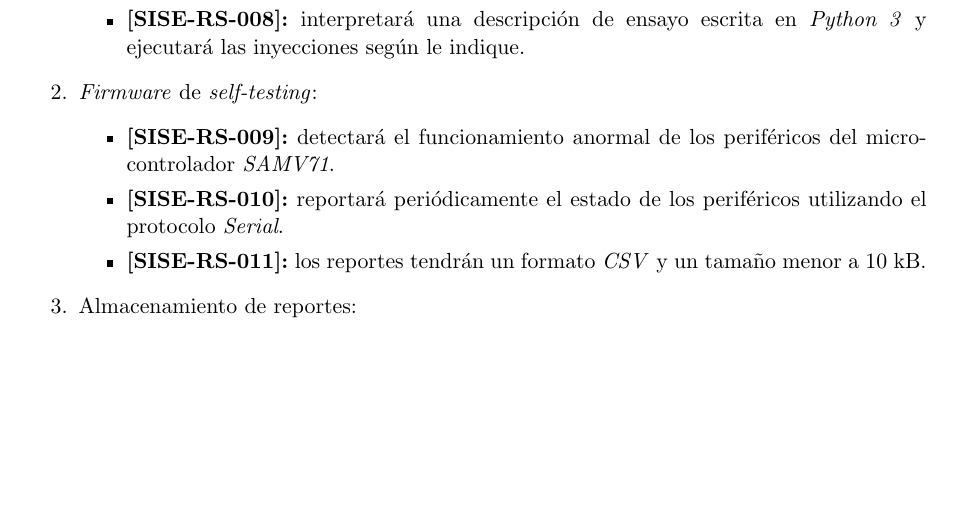
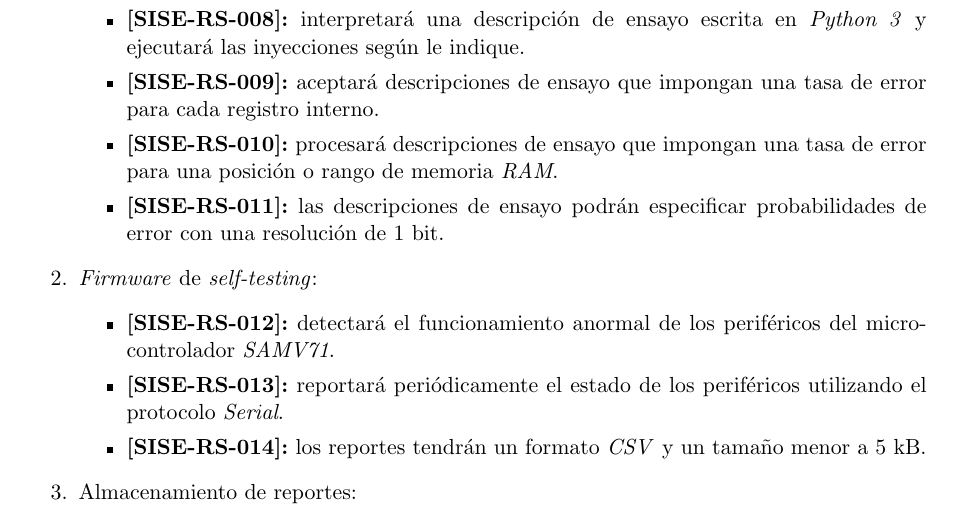
Before and after one commit to vacagonzalo/SISE-RS, a LaTeX document (charter.tex): part of page 8 of 9, cut so that both start at the same text, the shorter picture padded with empty space. Compiled offline with pdfLaTeX.

Commit message:
primera versión para la cátedra

```diff
--- a/charter.tex
+++ b/charter.tex
@@ -231,12 +231,15 @@ N/A
 		\item \req{006} invertirá el valor de un bit dentro de un registro interno.
 		\item \req{007} reportará el estado del microcontrolador antes de realizar una inyección de \emph{soft-errors}.
 		\item \req{008} interpretará una descripción de ensayo escrita en \emph{Python 3} y ejecutará las inyecciones según le indique.
+		\item \req{009} aceptará descripciones de ensayo que impongan una tasa de error para cada registro interno.
+		\item \req{010} procesará descripciones de ensayo que impongan una tasa de error para una posición o rango de memoria \emph{RAM}.
+		\item \req{011} las descripciones de ensayo podrán especificar probabilidades de error con una resolución de 1 bit.
 	\end{itemize}
 	\item \emph{Firmware} de \emph{self-testing}:
 	\begin{itemize}
-		\item \req{009} detectará el funcionamiento anormal de los periféricos del microcontrolador \emph{SAMV71}.
-		\item \req{010} reportará periódicamente el estado de los periféricos utilizando el protocolo \emph{Serial}.
-		\item \req{011} los reportes tendrán un formato \emph{CSV} y un tamaño menor a 10 kB.
+		\item \req{012} detectará el funcionamiento anormal de los periféricos del microcontrolador \emph{SAMV71}.
+		\item \req{013} reportará periódicamente el estado de los periféricos utilizando el protocolo \emph{Serial}.
+		\item \req{014} los reportes tendrán un formato \emph{CSV} y un tamaño menor a 5 kB.
 	\end{itemize}
 	\item Almacenamiento de reportes:
 	\begin{itemize}
```
Also changed, not shown: charter.pdf, charter.tex (10 more changed lines).
